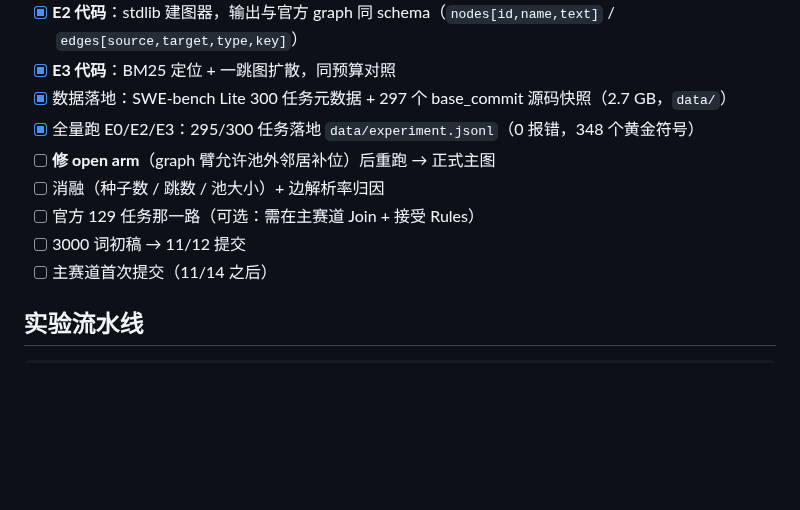
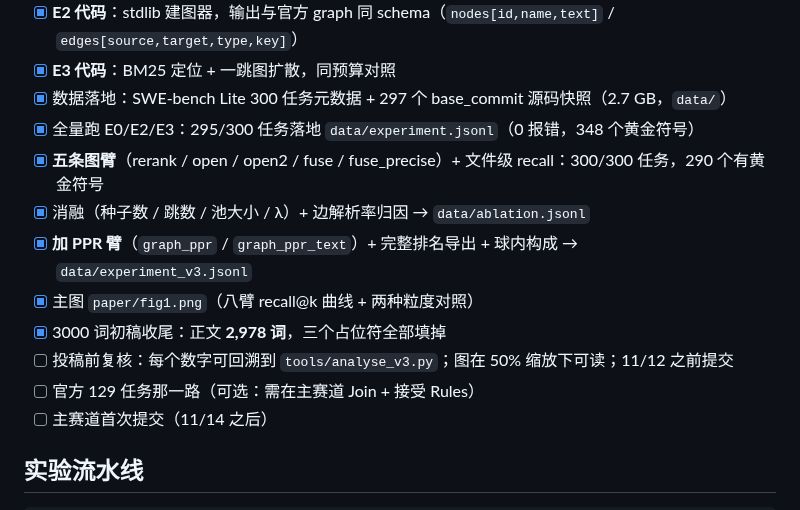
Before and after one commit to BugMaker-Pro/kaggleGemma-4, a Markdown page: README.md, the part around the change. Rendered like a GitHub page; blank space fills up the shorter version.

```diff
--- a/README.md
+++ b/README.md
@@ -41,10 +41,13 @@
 - [x] **E3 代码**：BM25 定位 + 一跳图扩散，同预算对照
 - [x] 数据落地：SWE-bench Lite 300 任务元数据 + 297 个 base_commit 源码快照（2.7 GB，`data/`）
 - [x] 全量跑 E0/E2/E3：295/300 任务落地 `data/experiment.jsonl`（0 报错，348 个黄金符号）
-- [ ] **修 open arm**（graph 臂允许池外邻居补位）后重跑 → 正式主图
-- [ ] 消融（种子数 / 跳数 / 池大小）+ 边解析率归因
+- [x] **五条图臂**（rerank / open / open2 / fuse / fuse_precise）+ 文件级 recall：300/300 任务，290 个有黄金符号
+- [x] 消融（种子数 / 跳数 / 池大小 / λ）+ 边解析率归因 → `data/ablation.jsonl`
+- [x] **加 PPR 臂**（`graph_ppr` / `graph_ppr_text`）+ 完整排名导出 + 球内构成 → `data/experiment_v3.jsonl`
+- [x] 主图 `paper/fig1.png`（八臂 recall@k 曲线 + 两种粒度对照）
+- [x] 3000 词初稿收尾：正文 **2,978 词**，三个占位符全部填掉
+- [ ] 投稿前复核：每个数字可回溯到 `tools/analyse_v3.py`；图在 50% 缩放下可读；11/12 之前提交
 - [ ] 官方 129 任务那一路（可选：需在主赛道 Join + 接受 Rules）
-- [ ] 3000 词初稿 → 11/12 提交
 - [ ] 主赛道首次提交（11/14 之后）
 
 ## 实验流水线
```
Also changed, not shown: docs/paper-topic.md (+25 -5 lines), paper/main.md (+68 -75 lines), paper/fig1.png (added), 12 other files.
